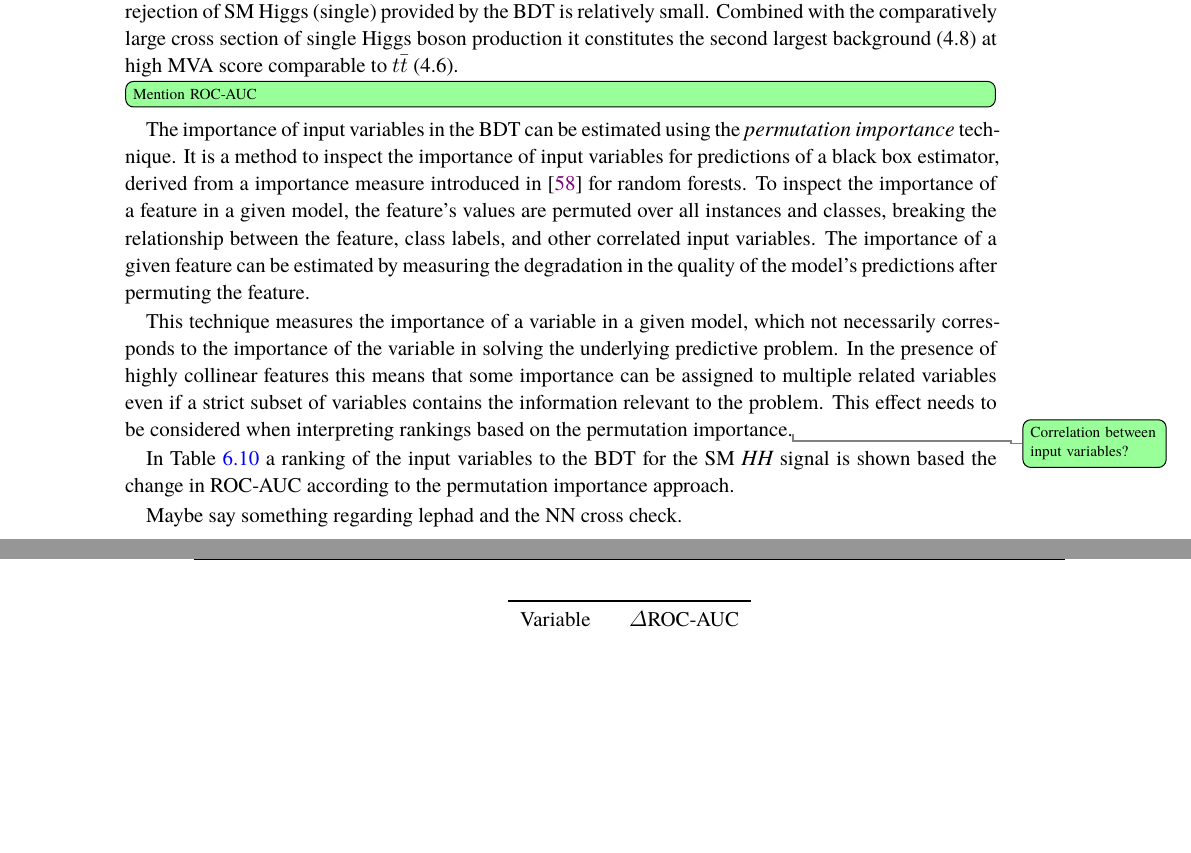
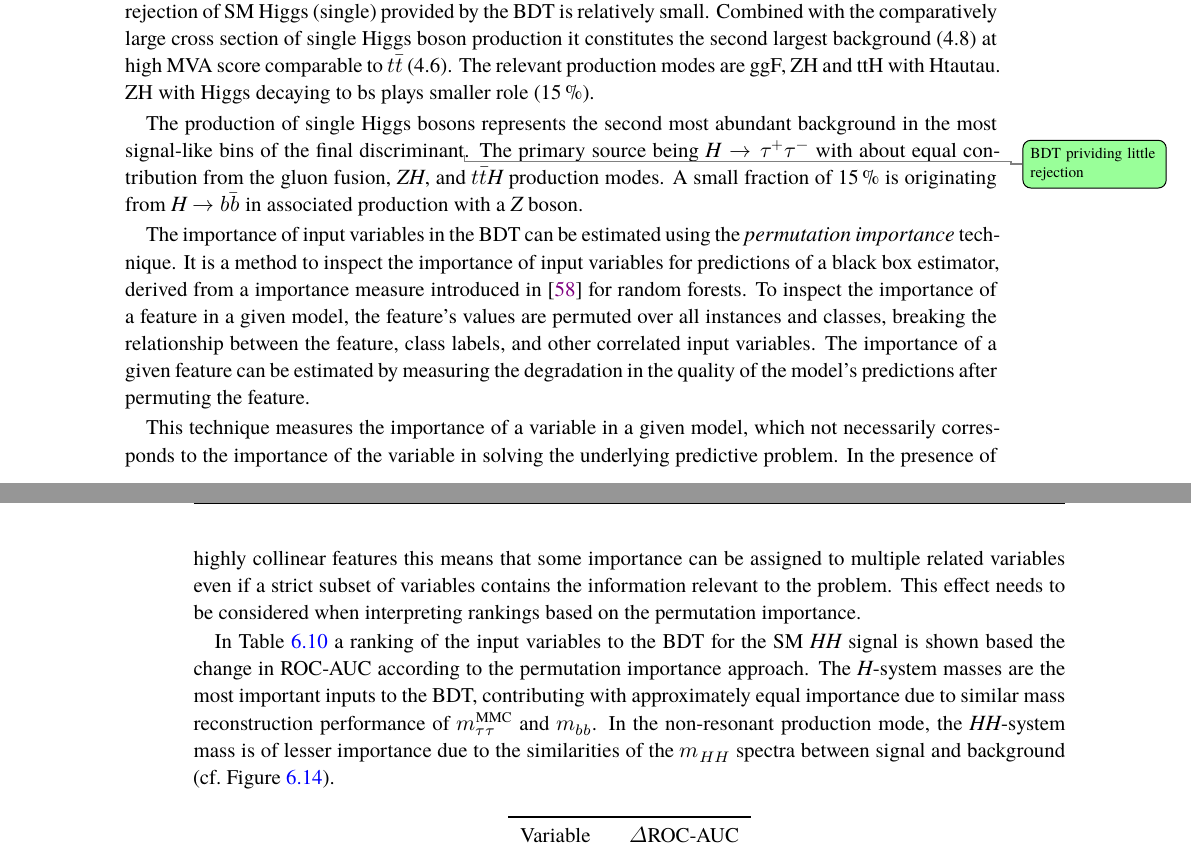
Before and after one commit to chrisdeutsch/phd_thesis, a LaTeX thesis (phd_thesis.tex, which reads chapters/higgs_pair_production/multivariate_analysis.tex): two parts of pages 59 and 60 of 87, joined at a grey line, cut so that both start at the same text, the shorter picture padded with empty space. Compiled offline with XeLaTeX; a missing font is replaced by an installed copy or a similar font; a LaTeX package or settings file that is missing is left out.

Commit message:
Single Higgs background

```diff
--- a/chapters/higgs_pair_production/multivariate_analysis.tex
+++ b/chapters/higgs_pair_production/multivariate_analysis.tex
@@ -511,14 +524,24 @@ provide a background rejection of two orders of magnitude
 ($\varepsilon_\text{b}^{-1} \approx 380$) while selecting almost half
 of all signal events entering the pre-selection region.
 
+
 The single largest background remaining in the last two BDT bins is
 $\PZ \rightarrow \tautau + \text{jets}$ (6.9).  The rejection of SM
 Higgs (single) provided by the BDT is relatively small. Combined with
 the comparatively large cross section of single Higgs boson production
 it constitutes the second largest background (4.8) at high MVA score
-comparable to \ttbar (4.6).
+comparable to \ttbar (4.6). The relevant production modes are ggF, ZH
+and ttH with Htautau. ZH with Higgs decaying to bs plays smaller role
+(\SI{15}{\percent}).
 
-\todo[inline]{Mention ROC-AUC}
+The production of single Higgs bosons represents the second most
+abundant background in the most signal-like bins of the final
+discriminant\todo{BDT prividing little rejection}. The primary source
+being~$\PHiggs \rightarrow \tautau$ with about equal contribution from
+the gluon fusion, $\PZ\PHiggs$, and $\ttbar\PHiggs$ production
+modes. A small fraction of \SI{15}{\percent} is originating from
+$\PHiggs \rightarrow \bbbar$ in associated production with a \PZ
+boson.
 
 The importance of input variables in the BDT can be estimated using
 the \emph{permutation importance} technique. It is a method to inspect
@@ -538,12 +561,17 @@ collinear features this means that some importance can be assigned to
 multiple related variables even if a strict subset of variables
 contains the information relevant to the problem. This effect needs to
 be considered when interpreting rankings based on the permutation
-importance.\todo{Correlation between input variables?}
+importance.
 
 In~\Cref{tab:variable_importance_bdt} a ranking of the input variables
 to the BDT for the SM \HH signal is shown based the change in ROC-AUC
-according to the permutation importance approach.
-
+according to the permutation importance approach. The \PHiggs-system
+masses are the most important inputs to the BDT, contributing with
+approximately equal importance due to similar mass reconstruction
+performance of \mMMC and \mBB. In the non-resonant production mode,
+the \HH-system mass is of lesser importance due to the similarities of
+the \mHH spectra between signal and background
+(cf.~\Cref{fig:mva_inputs}).
 
 \begin{table}[htbp]
   \centering
@@ -557,8 +585,6 @@ according to the permutation importance approach.
     0.001 and therefore omitted.}
   \label{tab:variable_importance_bdt}
 \end{table}
-
-Maybe say something regarding lephad and the NN cross check.
 
 
 \subsection{Extraction of resonant \HH production with Parametric
```
Also changed, not shown: chapters/higgs_pair_production/multivariate_analysis.tex (15 more changed lines).
